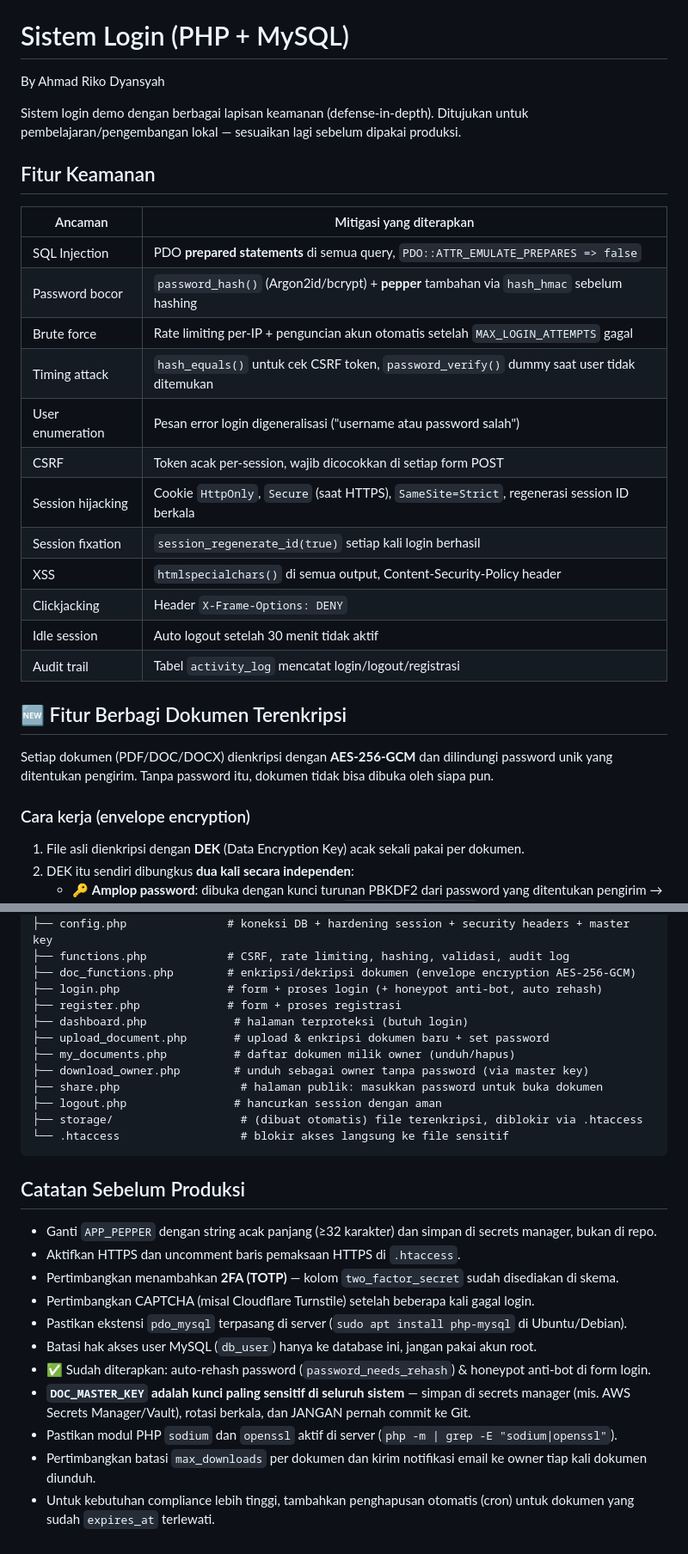
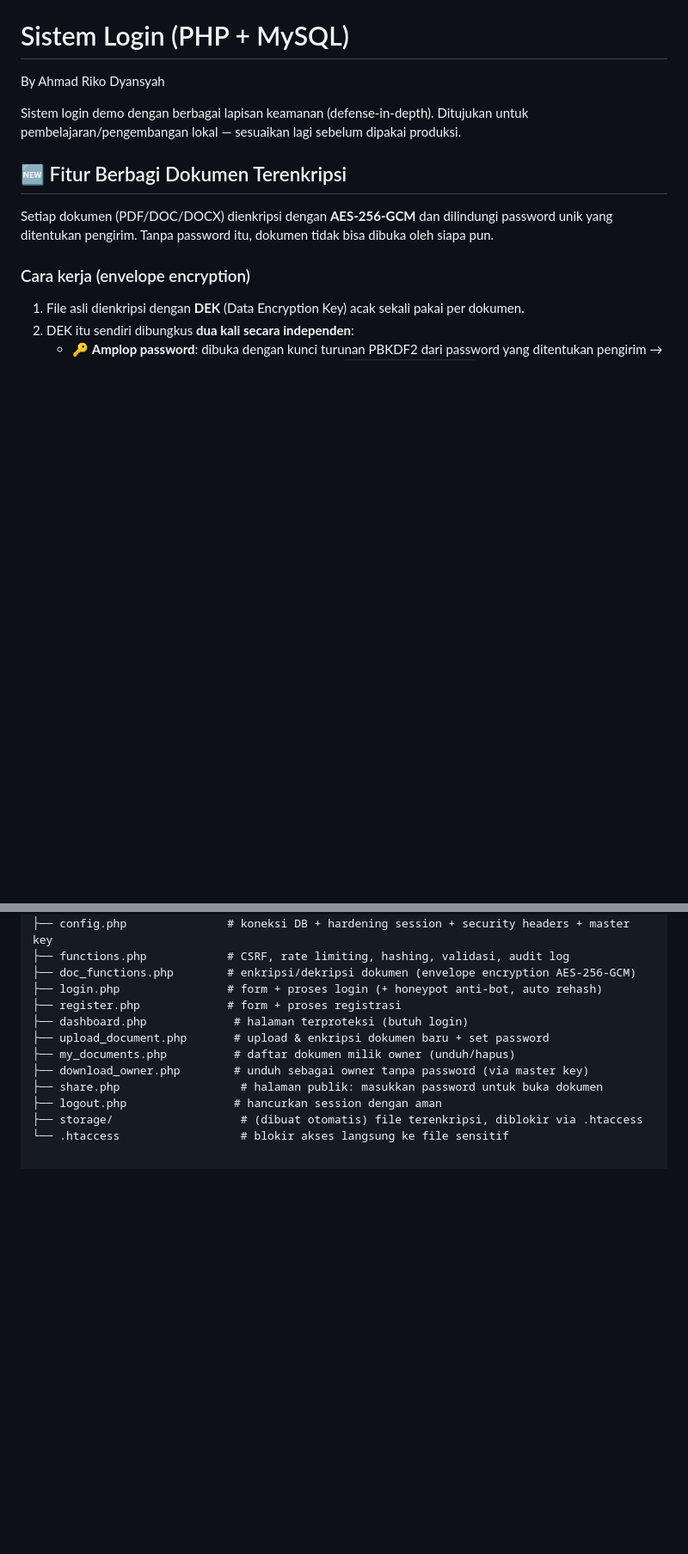
Before and after one commit to ardyansyah19/Cyber-Portal-V.2, a Markdown page: README.md, 2 parts joined by grey strips. Shown at 86% size. Rendered like a GitHub page; blank space fills up the shorter version.

Commit message:
Update README by removing security features section
Removed security feature details and production notes from README.

````diff
--- a/README.md
+++ b/README.md
@@ -3,23 +3,6 @@ By Ahmad Riko Dyansyah
 
 Sistem login demo dengan berbagai lapisan keamanan (defense-in-depth).
 Ditujukan untuk pembelajaran/pengembangan lokal — sesuaikan lagi sebelum dipakai produksi.
-
-## Fitur Keamanan
-
-| Ancaman              | Mitigasi yang diterapkan |
-|----------------------|---------------------------|
-| SQL Injection        | PDO **prepared statements** di semua query, `PDO::ATTR_EMULATE_PREPARES => false` |
-| Password bocor       | `password_hash()` (Argon2id/bcrypt) + **pepper** tambahan via `hash_hmac` sebelum hashing |
-| Brute force          | Rate limiting per-IP + penguncian akun otomatis setelah `MAX_LOGIN_ATTEMPTS` gagal |
-| Timing attack        | `hash_equals()` untuk cek CSRF token, `password_verify()` dummy saat user tidak ditemukan |
-| User enumeration     | Pesan error login digeneralisasi ("username atau password salah") |
-| CSRF                 | Token acak per-session, wajib dicocokkan di setiap form POST |
-| Session hijacking    | Cookie `HttpOnly`, `Secure` (saat HTTPS), `SameSite=Strict`, regenerasi session ID berkala |
-| Session fixation     | `session_regenerate_id(true)` setiap kali login berhasil |
-| XSS                  | `htmlspecialchars()` di semua output, Content-Security-Policy header |
-| Clickjacking         | Header `X-Frame-Options: DENY` |
-| Idle session         | Auto logout setelah 30 menit tidak aktif |
-| Audit trail          | Tabel `activity_log` mencatat login/logout/registrasi |
 
 ## 🆕 Fitur Berbagi Dokumen Terenkripsi
 
@@ -114,18 +97,3 @@ secure-login/
 ├── logout.php                # hancurkan session dengan aman
 ├── storage/                   # (dibuat otomatis) file terenkripsi, diblokir via .htaccess
 └── .htaccess                  # blokir akses langsung ke file sensitif
-```
-
-## Catatan Sebelum Produksi
-
-- Ganti `APP_PEPPER` dengan string acak panjang (≥32 karakter) dan simpan di secrets manager, bukan di repo.
-- Aktifkan HTTPS dan uncomment baris pemaksaan HTTPS di `.htaccess`.
-- Pertimbangkan menambahkan **2FA (TOTP)** — kolom `two_factor_secret` sudah disediakan di skema.
-- Pertimbangkan CAPTCHA (misal Cloudflare Turnstile) setelah beberapa kali gagal login.
-- Pastikan ekstensi `pdo_mysql` terpasang di server (`sudo apt install php-mysql` di Ubuntu/Debian).
-- Batasi hak akses user MySQL (`db_user`) hanya ke database ini, jangan pakai akun root.
-- ✅ Sudah diterapkan: auto-rehash password (`password_needs_rehash`) & honeypot anti-bot di form login.
-- **`DOC_MASTER_KEY` adalah kunci paling sensitif di seluruh sistem** — simpan di secrets manager (mis. AWS Secrets Manager/Vault), rotasi berkala, dan JANGAN pernah commit ke Git.
-- Pastikan modul PHP `sodium` dan `openssl` aktif di server (`php -m | grep -E "sodium|openssl"`).
-- Pertimbangkan batasi `max_downloads` per dokumen dan kirim notifikasi email ke owner tiap kali dokumen diunduh.
-- Untuk kebutuhan compliance lebih tinggi, tambahkan penghapusan otomatis (cron) untuk dokumen yang sudah `expires_at` terlewati.
````
